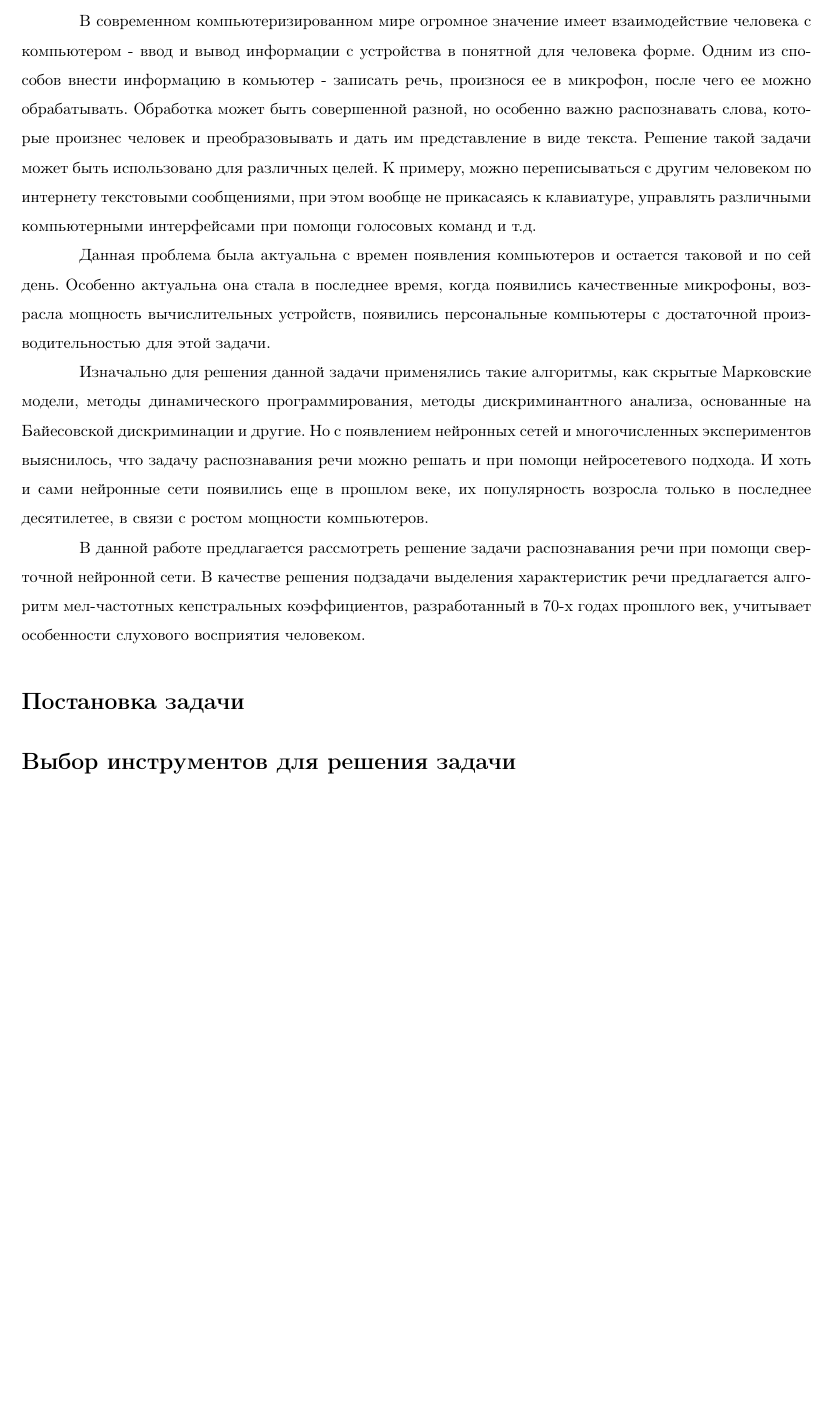
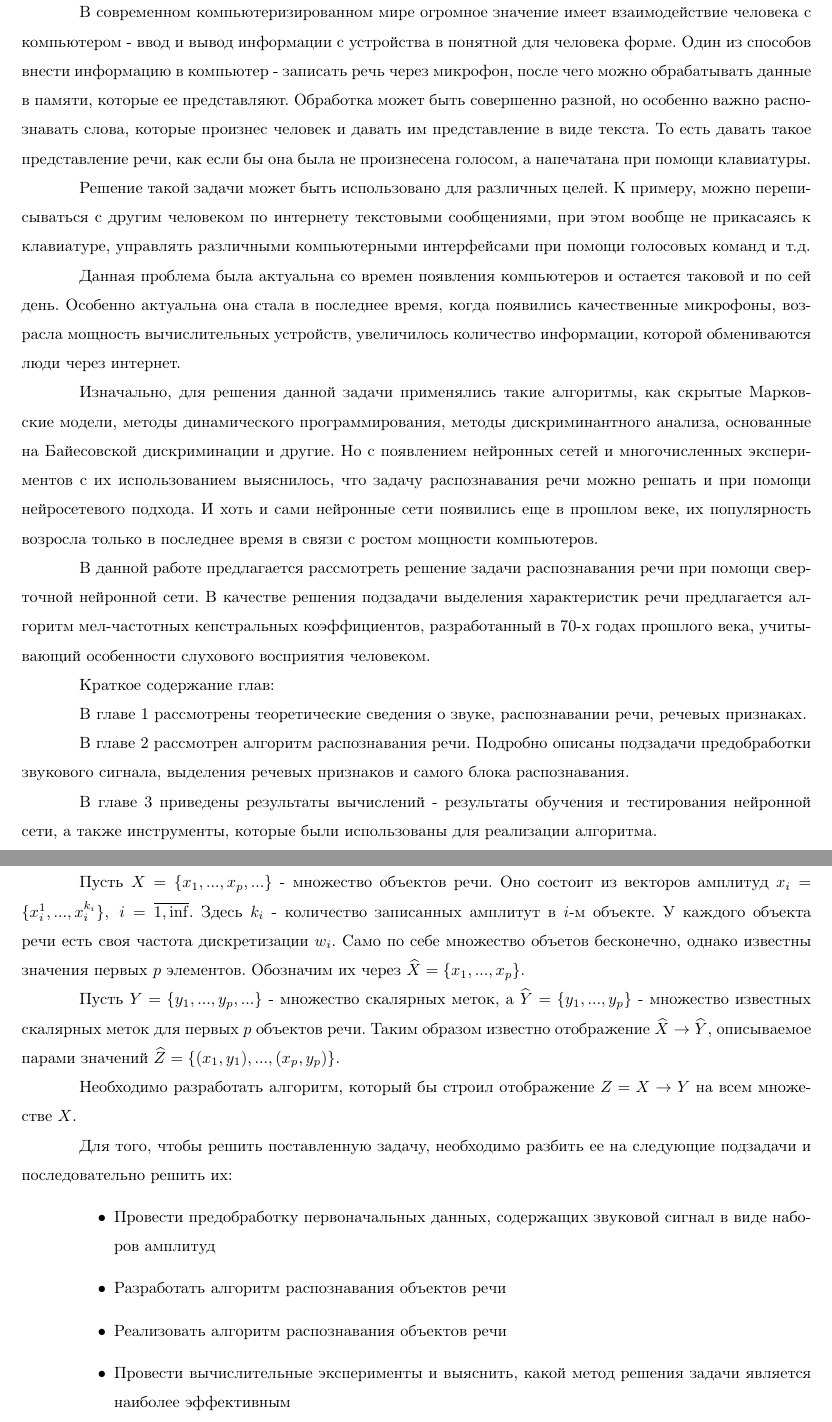
Before and after one commit to polotent/boxy, a LaTeX document (article/article.tex): part of page 3 of 13 before the commit and two parts of pages 3 and 4 of 15 after it, the two joined at a grey line, cut so that both start at the same text, the shorter picture padded with empty space. Compiled offline with pdfLaTeX.

```diff
--- a/article/article.tex
+++ b/article/article.tex
@@ -50,17 +50,42 @@
 
 \addcontentsline{toc}{section}{Введение}
 \section*{Введение}
-В современном компьютеризированном мире огромное значение имеет взаимодействие человека с компьютером - ввод и вывод информации с устройства в понятной для человека форме. Одним из способов внести информацию в комьютер - записать речь, произнося ее в микрофон, после чего ее можно обрабатывать. Обработка может быть совершенной разной, но особенно важно распознавать слова, которые произнес человек и преобразовывать и дать им представление в виде текста. Решение такой задачи может быть использовано для различных целей. К примеру, можно переписываться с другим человеком по интернету текстовыми сообщениями, при этом вообще не прикасаясь к клавиатуре, управлять различными компьютерными интерфейсами при помощи голосовых команд и т.д.
+В современном компьютеризированном мире огромное значение имеет взаимодействие человека с компьютером - ввод и вывод информации с устройства в понятной для человека форме. Один из способов внести информацию в компьютер - записать речь через микрофон, после чего можно обрабатывать данные в памяти, которые ее представляют. Обработка может быть совершенно разной, но особенно важно распознавать слова, которые произнес человек и давать им представление в виде текста. То есть давать такое представление речи, как если бы она была не произнесена голосом, а напечатана при помощи клавиатуры.
 
-Данная проблема была актуальна с времен появления компьютеров и остается таковой и по сей день. Особенно актуальна она стала в последнее время, когда появились качественные микрофоны, возрасла мощность вычислительных устройств, появились персональные компьютеры с достаточной производительностью для этой задачи.
+Решение такой задачи может быть использовано для различных целей. К примеру, можно переписываться с другим человеком по интернету текстовыми сообщениями, при этом вообще не прикасаясь к клавиатуре, управлять различными компьютерными интерфейсами при помощи голосовых команд и т.д.
 
-Изначально для решения данной задачи применялись такие алгоритмы, как скрытые Марковские модели, методы динамического программирования, методы дискриминантного анализа, основанные на Байесовской дискриминации и другие. Но с появлением нейронных сетей и многочисленных экспериментов выяснилось, что задачу распознавания речи можно решать и при помощи нейросетевого подхода. И хоть и сами нейронные сети появились еще в прошлом веке, их популярность возросла только в последнее десятилетее, в связи с ростом мощности компьютеров.
+Данная проблема была актуальна со времен появления компьютеров и остается таковой и по сей день. Особенно актуальна она стала в последнее время, когда появились качественные микрофоны, возрасла мощность вычислительных устройств, увеличилось количество информации, которой обмениваются люди через интернет.
 
-В данной работе предлагается рассмотреть решение задачи распознавания речи при помощи сверточной нейронной сети. В качестве решения подзадачи выделения характеристик речи предлагается алгоритм мел-частотных кепстральных коэффициентов, разработанный в 70-x годах прошлого век, учитывает особенности слухового восприятия человеком.
+Изначально, для решения данной задачи применялись такие алгоритмы, как скрытые Марковские модели, методы динамического программирования, методы дискриминантного анализа, основанные на Байесовской дискриминации и другие. Но с появлением нейронных сетей и многочисленных экспериментов с их использованием выяснилось, что задачу распознавания речи можно решать и при помощи нейросетевого подхода. И хоть и сами нейронные сети появились еще в прошлом веке, их популярность возросла только в последнее время в связи с ростом мощности компьютеров.
+
+В данной работе предлагается рассмотреть решение задачи распознавания речи при помощи сверточной нейронной сети. В качестве решения подзадачи выделения характеристик речи предлагается алгоритм мел-частотных кепстральных коэффициентов, разработанный в 70-x годах прошлого века, учитывающий особенности слухового восприятия человеком.
+
+Краткое содержание глав:
+
+В главе 1 рассмотрены теоретические сведения о звуке, распознавании речи, речевых признаках.
+
+В главе 2 рассмотрен алгоритм распознавания речи. Подробно описаны подзадачи предобработки звукового сигнала, выделения речевых признаков и самого блока распознавания.
+
+В главе 3 приведены результаты вычислений - результаты обучения и тестирования нейронной сети, а также инструменты, которые были использованы для реализации алгоритма.
+\newpage
 
 \addcontentsline{toc}{section}{Постановка задачи}
 \section*{Постановка задачи}
+Пусть $X=\{x_1, ..., x_p, ...\}$ - множество объектов речи. Оно состоит из векторов амплитуд $x_i=\{x_i^1, ..., x_i^{k_i}\},~i=\overline{1,\inf}$. Здесь $k_i$ - количество записанных амплитут в $i$-м объекте. У каждого объекта речи есть своя частота дискретизации $w_i$. Само по себе множество объетов бесконечно, однако известны значения первых $p$ элементов. Обозначим их через $\widehat{X}=\{x_1, ..., x_p\}$.
 
+Пусть $Y=\{y_1, ..., y_p, ...\}$ - множество скалярных меток, а $\widehat{Y}=\{y_1, ..., y_p\}$ - множество известных скалярных меток для первых $p$ объектов речи. Таким образом известно отображение $\widehat{X} \rightarrow \widehat{Y}$, описываемое парами значений $\widehat{Z}=\{(x_1, y_1), ..., (x_p, y_p)\}$.
+
+Необходимо разработать алгоритм, который бы строил отображение $Z = X \rightarrow Y$ на всем множестве $X$.
+
+
+Для того, чтобы решить поставленную задачу, необходимо разбить ее на следующие подзадачи и последовательно решить их:
+\begin{itemize}[leftmargin=2cm]
+\item Провести предобработку первоначальных данных, содержащих звуковой сигнал в виде наборов амплитуд
+\item Разработать алгоритм распознавания объектов речи
+\item Реализовать алгоритм распознавания объектов речи
+\item Провести вычислительные эксперименты и выяснить, какой метод решения задачи является наиболее эффективным
+\end{itemize}
+\newpage
 
 \addcontentsline{toc}{section}{Выбор инструментов для решения задачи}
 \section*{Выбор инструментов для решения задачи}
```
Also changed, not shown: article/test_summary.csv (deleted, +0 -19 lines), article/article.pdf, article/img/cnn_all_male_speakers_train_graphs.png, article/img/cnn_all_speakers_train_graphs.png, article/img/cnn_cm_all_speakers.png, article/img/cnn_speaker1_train_graphs.png, article/img/mlp_all_male_speakers_train_graphs.png, article/img/mlp_all_speakers_train_graphs.png, article/img/mlp_cm_all_speakers.png, article/img/mlp_speaker1_train_graphs.png, article/article.tex (6 more changed lines), 5 other files.
